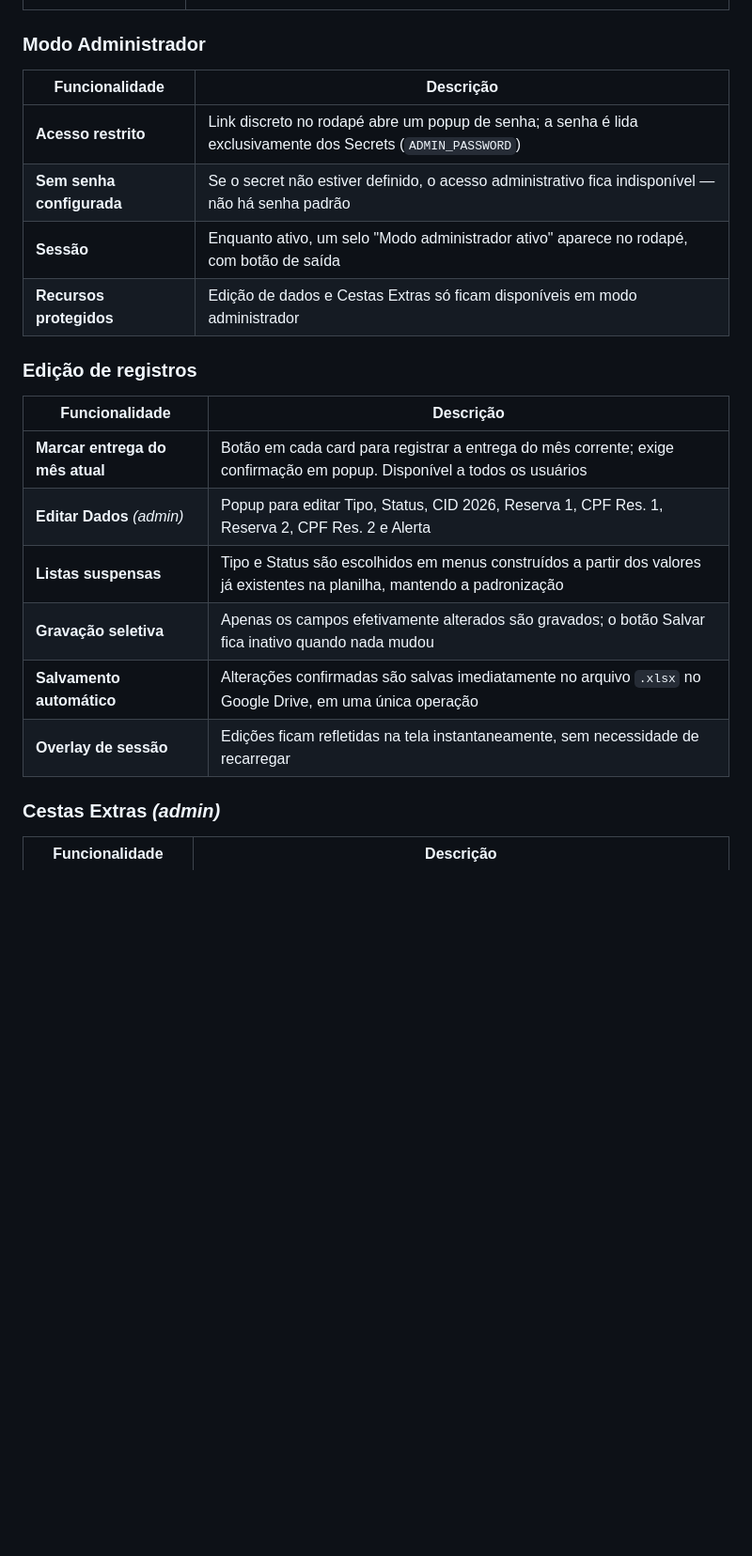
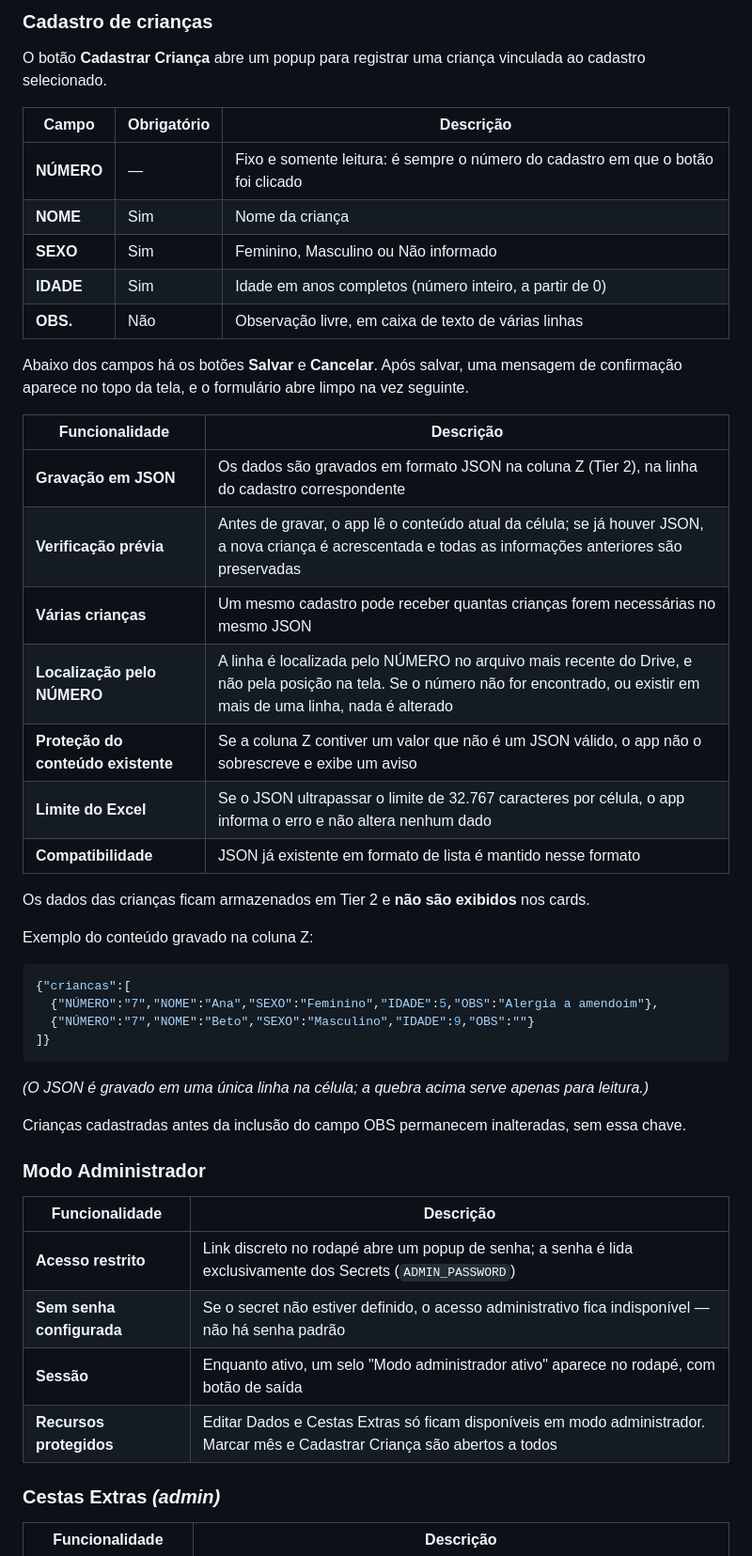
Before and after one commit to kauemelo01/Cadastro-PS-PSB, a Markdown page: README.md, the part around one of its changes. Shown at 94% size. Drawn GitHub-style; blank space fills up the shorter version.

Commit message:
Adicionada feature de cadastro das crianças

````diff
--- a/README.md
+++ b/README.md
@@ -31,20 +52,48 @@ construído com **Streamlit** e hospedado no **Streamlit Community Cloud**.
+### Cadastro de crianças
+O botão **Cadastrar Criança** abre um popup para registrar uma criança vinculada ao cadastro selecionado.
+
+| Campo | Obrigatório | Descrição |
+|---|---|---|
+| **NÚMERO** | — | Fixo e somente leitura: é sempre o número do cadastro em que o botão foi clicado |
+| **NOME** | Sim | Nome da criança |
+| **SEXO** | Sim | Feminino, Masculino ou Não informado |
+| **IDADE** | Sim | Idade em anos completos (número inteiro, a partir de 0) |
+| **OBS.** | Não | Observação livre, em caixa de texto de várias linhas |
+
+Abaixo dos campos há os botões **Salvar** e **Cancelar**. Após salvar, uma mensagem de confirmação aparece no topo da tela, e o formulário abre limpo na vez seguinte.
+
+| Funcionalidade | Descrição |
+|---|---|
+| **Gravação em JSON** | Os dados são gravados em formato JSON na coluna Z (Tier 2), na linha do cadastro correspondente |
+| **Verificação prévia** | Antes de gravar, o app lê o conteúdo atual da célula; se já houver JSON, a nova criança é acrescentada e todas as informações anteriores são preservadas |
+| **Várias crianças** | Um mesmo cadastro pode receber quantas crianças forem necessárias no mesmo JSON |
+| **Localização pelo NÚMERO** | A linha é localizada pelo NÚMERO no arquivo mais recente do Drive, e não pela posição na tela. Se o número não for encontrado, ou existir em mais de uma linha, nada é alterado |
+| **Proteção do conteúdo existente** | Se a coluna Z contiver um valor que não é um JSON válido, o app não o sobrescreve e exibe um aviso |
+| **Limite do Excel** | Se o JSON ultrapassar o limite de 32.767 caracteres por célula, o app informa o erro e não altera nenhum dado |
+| **Compatibilidade** | JSON já existente em formato de lista é mantido nesse formato |
+
+Os dados das crianças ficam armazenados em Tier 2 e **não são exibidos** nos cards.
+
+Exemplo do conteúdo gravado na coluna Z:
+
+```json
+{"criancas":[
+  {"NÚMERO":"7","NOME":"Ana","SEXO":"Feminino","IDADE":5,"OBS":"Alergia a amendoim"},
+  {"NÚMERO":"7","NOME":"Beto","SEXO":"Masculino","IDADE":9,"OBS":""}
+]}
+```
+
+*(O JSON é gravado em uma única linha na célula; a quebra acima serve apenas para leitura.)*
+
+Crianças cadastradas antes da inclusão do campo OBS permanecem inalteradas, sem essa chave.
+
 ### Modo Administrador
 | Funcionalidade | Descrição |
 |---|---|
 | **Acesso restrito** | Link discreto no rodapé abre um popup de senha; a senha é lida exclusivamente dos Secrets (`ADMIN_PASSWORD`) |
 | **Sem senha configurada** | Se o secret não estiver definido, o acesso administrativo fica indisponível — não há senha padrão |
 | **Sessão** | Enquanto ativo, um selo "Modo administrador ativo" aparece no rodapé, com botão de saída |
-| **Recursos protegidos** | Edição de dados e Cestas Extras só ficam disponíveis em modo administrador |
-
-### Edição de registros
-| Funcionalidade | Descrição |
-|---|---|
-| **Marcar entrega do mês atual** | Botão em cada card para registrar a entrega do mês corrente; exige confirmação em popup. Disponível a todos os usuários |
-| **Editar Dados** *(admin)* | Popup para editar Tipo, Status, CID 2026, Reserva 1, CPF Res. 1, Reserva 2, CPF Res. 2 e Alerta |
-| **Listas suspensas** | Tipo e Status são escolhidos em menus construídos a partir dos valores já existentes na planilha, mantendo a padronização |
-| **Gravação seletiva** | Apenas os campos efetivamente alterados são gravados; o botão Salvar fica inativo quando nada mudou |
-| **Salvamento automático** | Alterações confirmadas são salvas imediatamente no arquivo `.xlsx` no Google Drive, em uma única operação |
-| **Overlay de sessão** | Edições ficam refletidas na tela instantaneamente, sem necessidade de recarregar |
+| **Recursos protegidos** | Editar Dados e Cestas Extras só ficam disponíveis em modo administrador. Marcar mês e Cadastrar Criança são abertos a todos |
 
 ### Cestas Extras *(admin)*
 | Funcionalidade | Descrição |
````
Also changed, not shown: other parts of README.md (+23 -0 lines).
